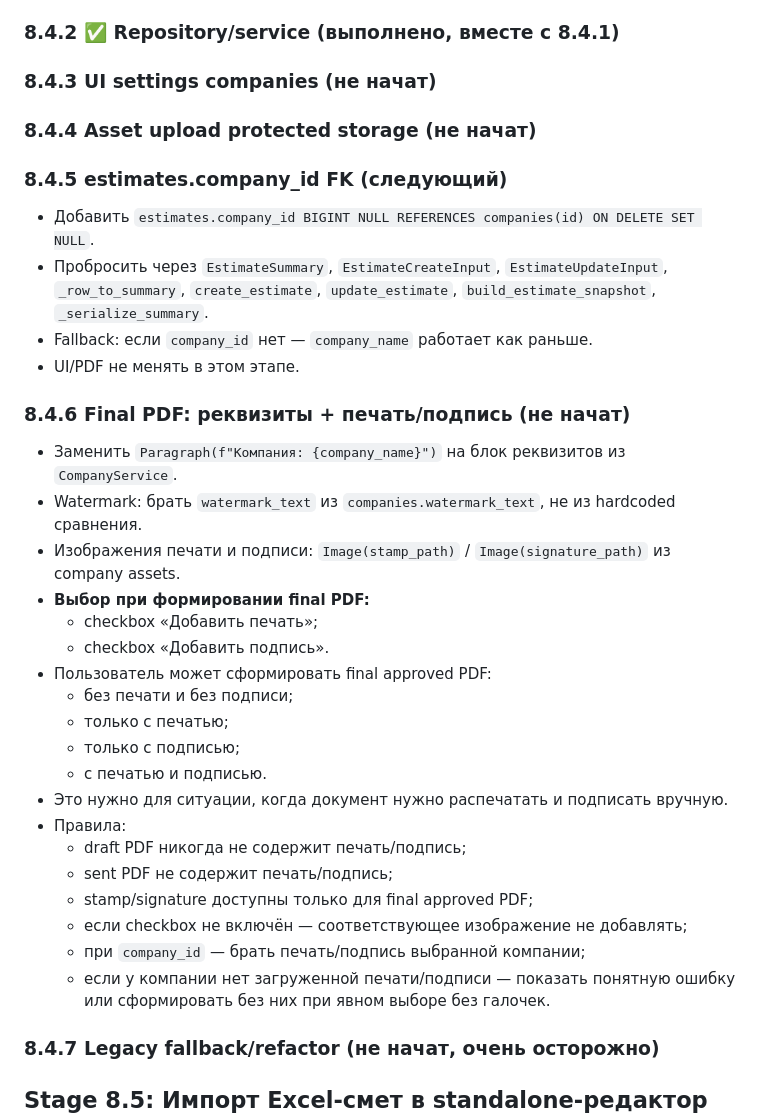
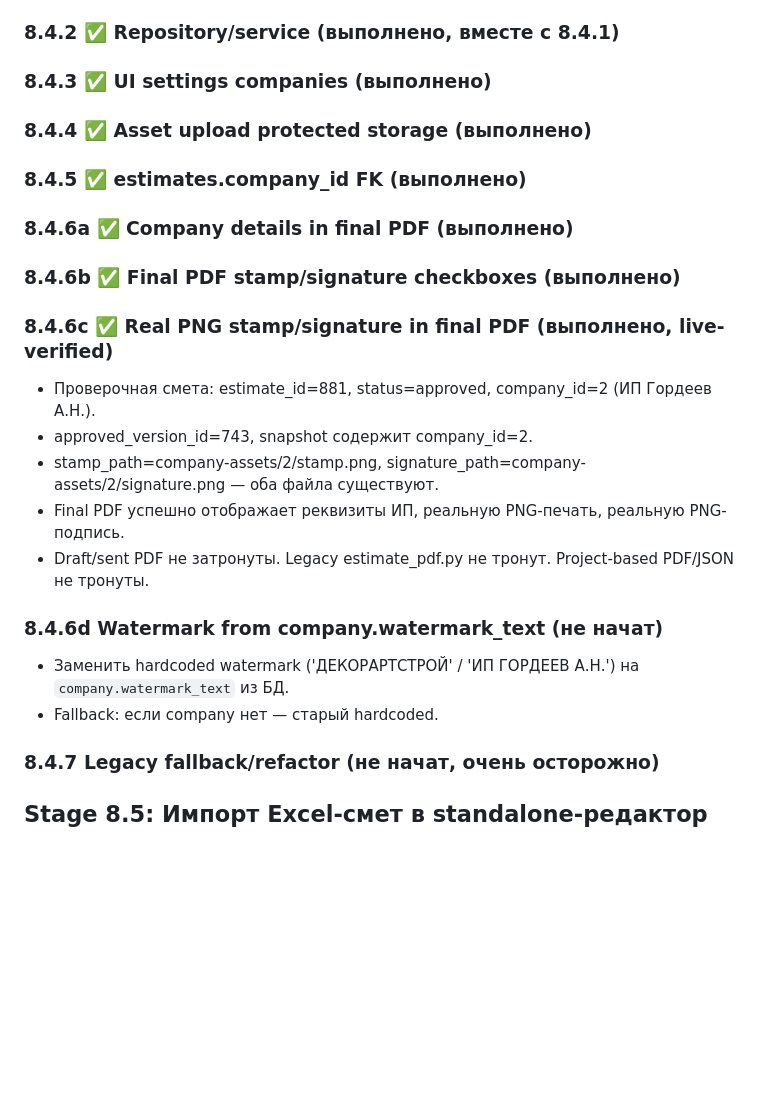
Before and after one commit to Gorodokspb/-, a Markdown page: handoff_to_hermes/07_NEXT_STEPS.md, the part around the change. Rendered like a GitHub page; blank space fills up the shorter version.

```diff
--- a/handoff_to_hermes/07_NEXT_STEPS.md
+++ b/handoff_to_hermes/07_NEXT_STEPS.md
@@ -8,36 +8,23 @@
 
 ### 8.4.2 ✅ Repository/service (выполнено, вместе с 8.4.1)
 
-### 8.4.3 UI settings companies (не начат)
+### 8.4.3 ✅ UI settings companies (выполнено)
+### 8.4.4 ✅ Asset upload protected storage (выполнено)
 
-### 8.4.4 Asset upload protected storage (не начат)
+### 8.4.5 ✅ estimates.company_id FK (выполнено)
 
-### 8.4.5 estimates.company_id FK (следующий)
-- Добавить `estimates.company_id BIGINT NULL REFERENCES companies(id) ON DELETE SET NULL`.
-- Пробросить через `EstimateSummary`, `EstimateCreateInput`, `EstimateUpdateInput`, `_row_to_summary`, `create_estimate`, `update_estimate`, `build_estimate_snapshot`, `_serialize_summary`.
-- Fallback: если `company_id` нет — `company_name` работает как раньше.
-- UI/PDF не менять в этом этапе.
+### 8.4.6a ✅ Company details in final PDF (выполнено)
+### 8.4.6b ✅ Final PDF stamp/signature checkboxes (выполнено)
+### 8.4.6c ✅ Real PNG stamp/signature in final PDF (выполнено, live-verified)
+- Проверочная смета: estimate_id=881, status=approved, company_id=2 (ИП Гордеев А.Н.).
+- approved_version_id=743, snapshot содержит company_id=2.
+- stamp_path=company-assets/2/stamp.png, signature_path=company-assets/2/signature.png — оба файла существуют.
+- Final PDF успешно отображает реквизиты ИП, реальную PNG-печать, реальную PNG-подпись.
+- Draft/sent PDF не затронуты. Legacy estimate_pdf.py не тронут. Project-based PDF/JSON не тронуты.
 
-### 8.4.6 Final PDF: реквизиты + печать/подпись (не начат)
-- Заменить `Paragraph(f"Компания: {company_name}")` на блок реквизитов из `CompanyService`.
-- Watermark: брать `watermark_text` из `companies.watermark_text`, не из hardcoded сравнения.
-- Изображения печати и подписи: `Image(stamp_path)` / `Image(signature_path)` из company assets.
-- **Выбор при формировании final PDF:**
-  - checkbox «Добавить печать»;
-  - checkbox «Добавить подпись».
-- Пользователь может сформировать final approved PDF:
-  - без печати и без подписи;
-  - только с печатью;
-  - только с подписью;
-  - с печатью и подписью.
-- Это нужно для ситуации, когда документ нужно распечатать и подписать вручную.
-- Правила:
-  - draft PDF никогда не содержит печать/подпись;
-  - sent PDF не содержит печать/подпись;
-  - stamp/signature доступны только для final approved PDF;
-  - если checkbox не включён — соответствующее изображение не добавлять;
-  - при `company_id` — брать печать/подпись выбранной компании;
-  - если у компании нет загруженной печати/подписи — показать понятную ошибку или сформировать без них при явном выборе без галочек.
+### 8.4.6d Watermark from company.watermark_text (не начат)
+- Заменить hardcoded watermark ('ДЕКОРАРТСТРОЙ' / 'ИП ГОРДЕЕВ А.Н.') на `company.watermark_text` из БД.
+- Fallback: если company нет — старый hardcoded.
 
 ### 8.4.7 Legacy fallback/refactor (не начат, очень осторожно)
 
```
Also changed, not shown: handoff_to_hermes/01_CURRENT_STATUS.md (+34 -0 lines), handoff_to_hermes/CHANGELOG.md (+30 -0 lines).
